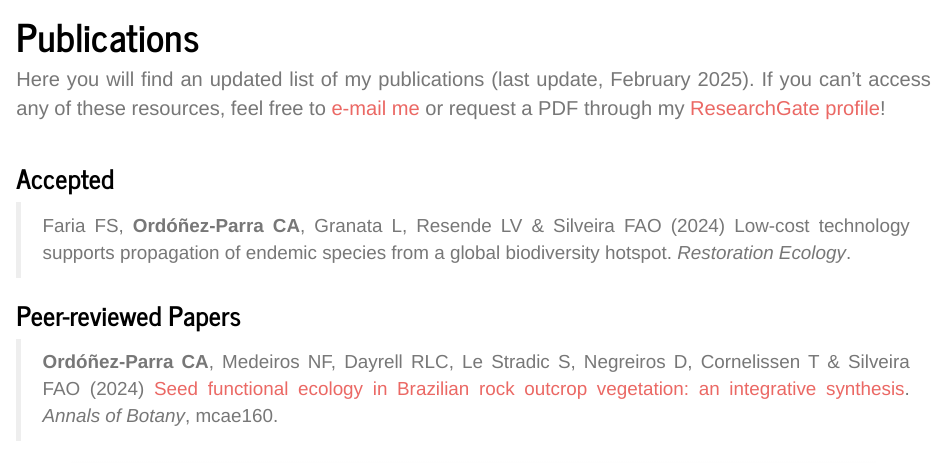
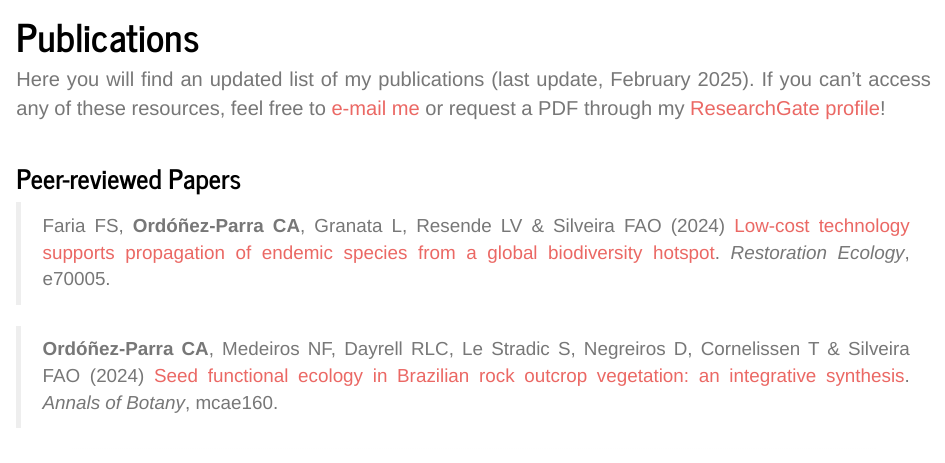
Before and after one commit to caordonezparra/caordonezparra.github.io, an R Markdown document (publications.Rmd): the page in a window 1100 px wide, from 80 px down. The pictures show the output file publications.html that the author committed with the source, opened offline; library style sheets and scripts come from the installed R packages.

Commit message:
Updating publications (Feb. 22, 2025).

```diff
--- a/publications.Rmd
+++ b/publications.Rmd
@@ -6,11 +6,9 @@ title: "Publications"
 Here you will find an updated list of my publications (last update, February 2025). If you can't access any of these resources, feel free to [e-mail me](mailto:carlos.ordonez.parra@gmail.com) or request a PDF through my [ResearchGate profile](https://www.researchgate.net/profile/Carlos-Ordonez-Parra)!
 <br/><br/>
 
-### Accepted
+### Peer-reviewed Papers
 
-> Faria FS, **Ordóñez-Parra CA**, Granata L, Resende LV & Silveira FAO (2024) Low-cost technology supports propagation of endemic species from a global biodiversity hotspot. _Restoration Ecology_.
-
-### Peer-reviewed Papers
+> Faria FS, **Ordóñez-Parra CA**, Granata L, Resende LV & Silveira FAO (2024) [Low-cost technology supports propagation of endemic species from a global biodiversity hotspot](https://doi.org/10.1111/rec.70005). _Restoration Ecology_, e70005.
 
 > **Ordóñez-Parra CA**, Medeiros NF, Dayrell RLC, Le Stradic S, Negreiros D, Cornelissen T & Silveira FAO (2024) [Seed functional ecology in Brazilian rock outcrop vegetation: an integrative synthesis](https://doi.org/10.1093/aob/mcae160). _Annals of Botany_, mcae160.
 
```
Also changed, not shown: publications.html.
